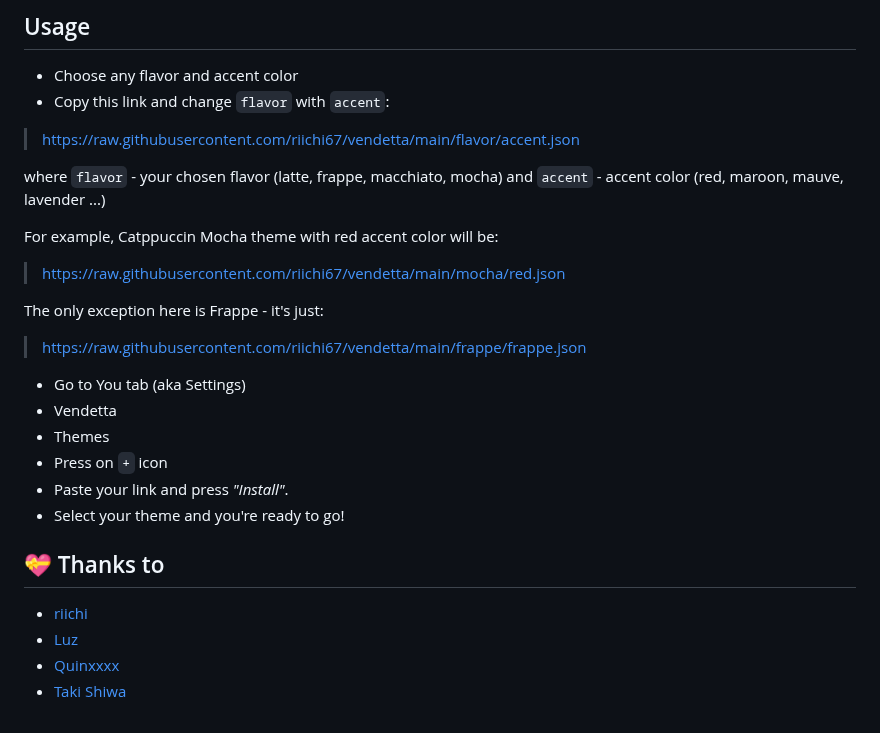
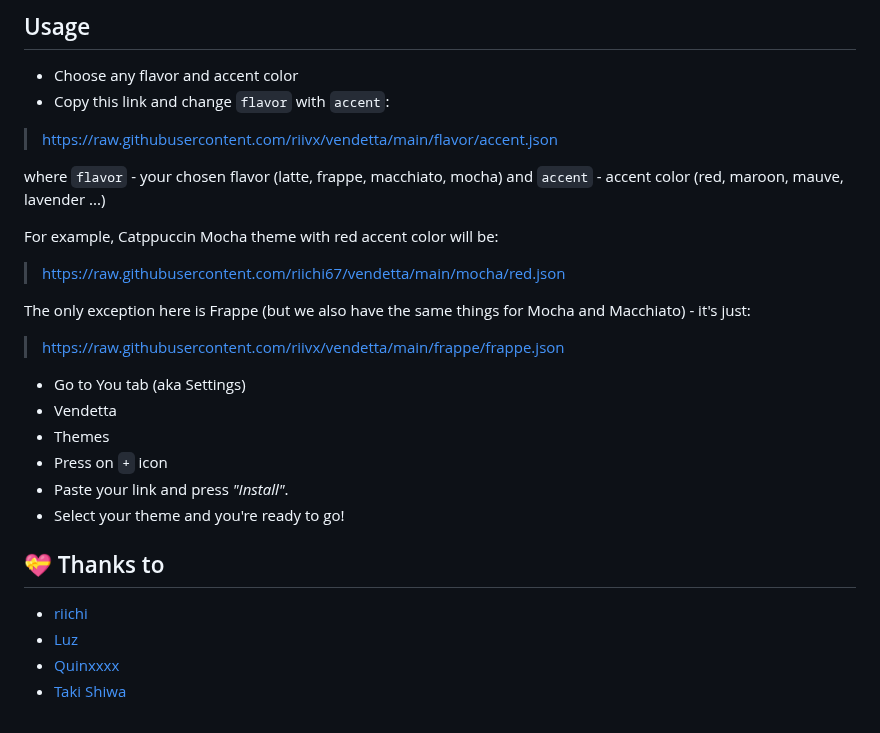
Before and after one commit to catppuccin/vendetta, a Markdown page: README.md, the part around one of its changes. Rendered like a GitHub page.

```diff
--- a/README.md
+++ b/README.md
@@ -38,15 +38,15 @@
 
 - Choose any flavor and accent color
 - Copy this link and change `flavor` with `accent`:
->https://raw.githubusercontent.com/riichi67/vendetta/main/flavor/accent.json
+>https://raw.githubusercontent.com/riivx/vendetta/main/flavor/accent.json
 
 where `flavor` - your chosen flavor (latte, frappe, macchiato, mocha) and `accent` - accent color (red, maroon, mauve, lavender ...)
 
 For example, Catppuccin Mocha theme with red accent color will be:
 >https://raw.githubusercontent.com/riichi67/vendetta/main/mocha/red.json
 
-The only exception here is Frappe - it's just:
->https://raw.githubusercontent.com/riichi67/vendetta/main/frappe/frappe.json
+The only exception here is Frappe (but we also have the same things for Mocha and Macchiato) - it's just:
+>https://raw.githubusercontent.com/riivx/vendetta/main/frappe/frappe.json
 
 - Go to You tab (aka Settings)
 - Vendetta
```
Also changed, not shown: other parts of README.md (+1 -1 lines).
